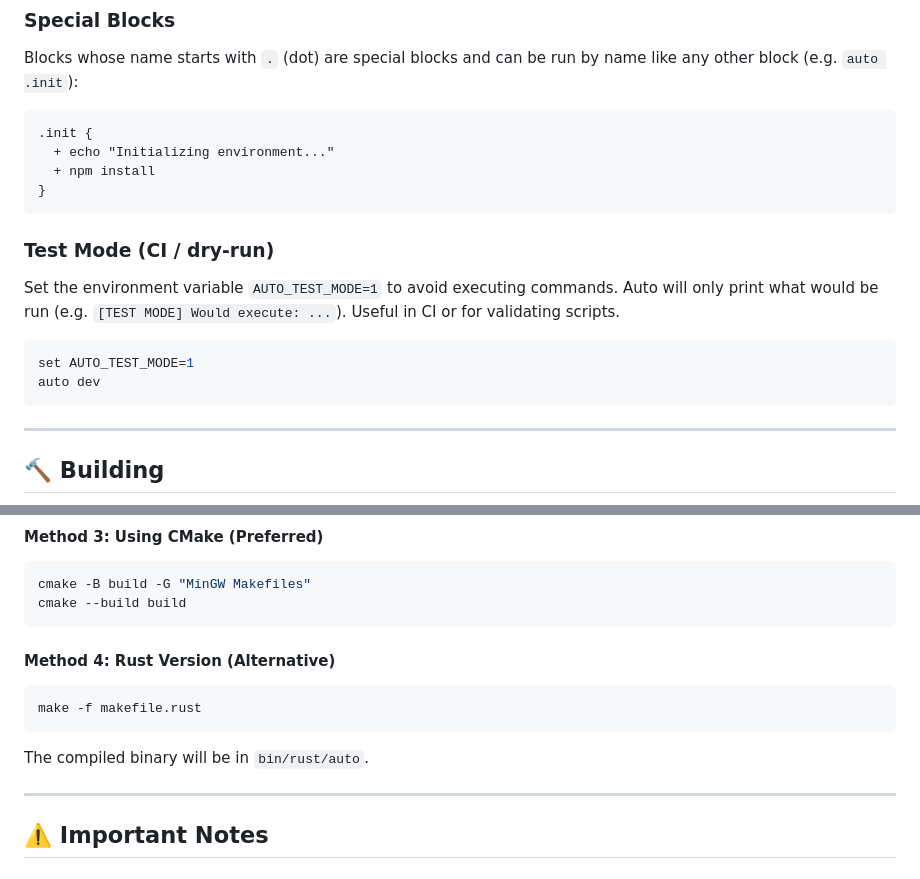
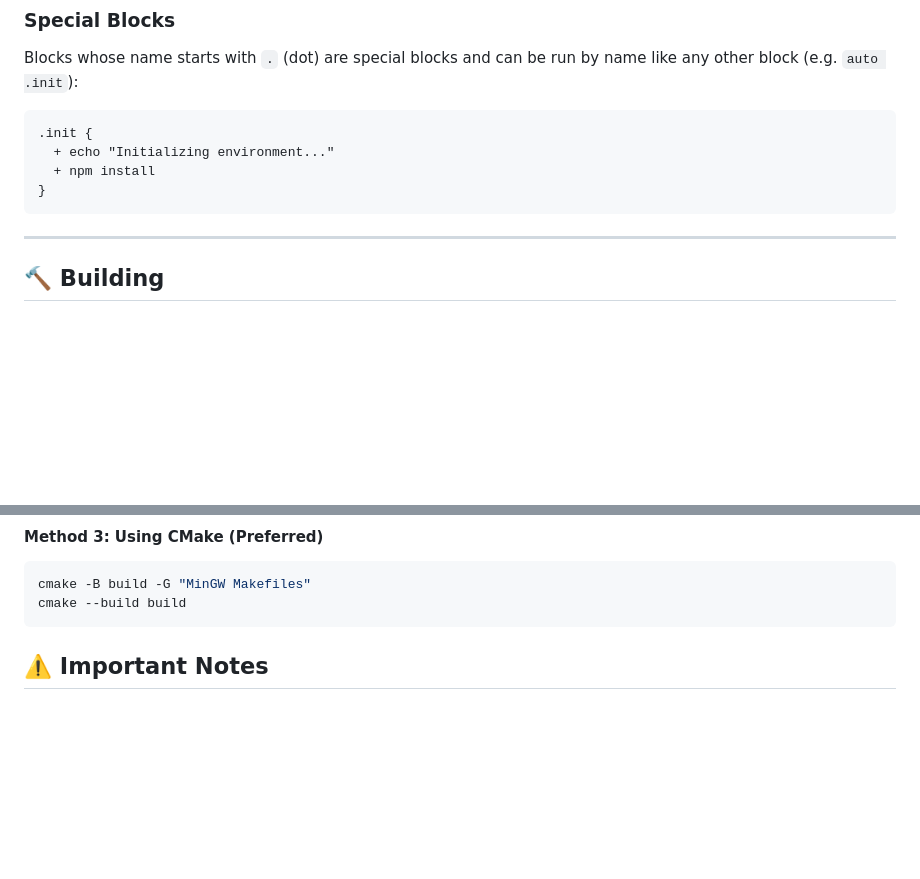
Before and after one commit to marcuwynu23/Auto, a Markdown page: README.md, 2 parts joined by grey strips. Rendered like a GitHub page; blank space fills up the shorter version.

````diff
--- a/README.md
+++ b/README.md
@@ -154,14 +154,6 @@ Blocks whose name starts with `.` (dot) are special blocks and can be run by nam
 }
 ```
 
-### Test Mode (CI / dry-run)
-
-Set the environment variable `AUTO_TEST_MODE=1` to avoid executing commands. Auto will only print what would be run (e.g. `[TEST MODE] Would execute: ...`). Useful in CI or for validating scripts.
-
-```sh
-set AUTO_TEST_MODE=1
-auto dev
-```
 
 ---
 
@@ -195,16 +187,6 @@ make -f llvm.makefile
 cmake -B build -G "MinGW Makefiles"
 cmake --build build
 ```
-
-#### Method 4: Rust Version (Alternative)
-
-```sh
-make -f makefile.rust
-```
-
-The compiled binary will be in `bin/rust/auto`.
-
----
 
 ## ⚠️ Important Notes
 
````
